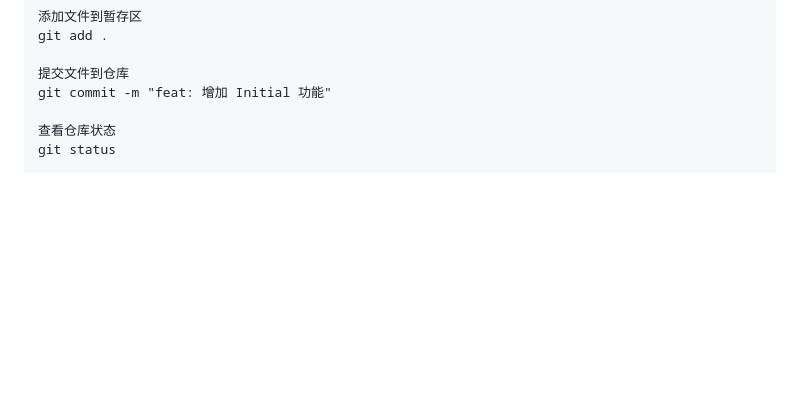
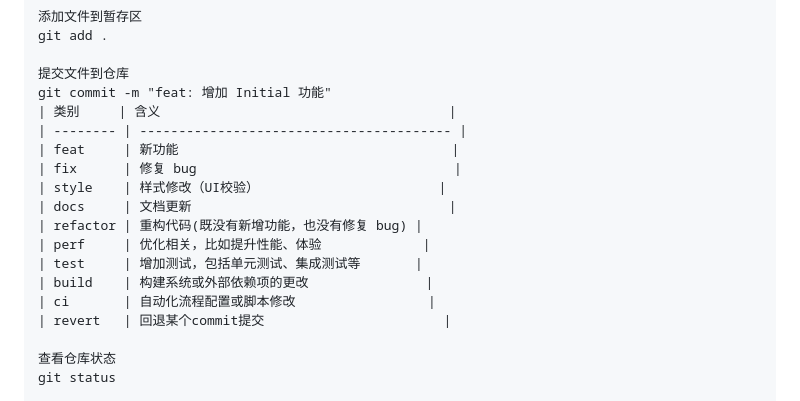
Before and after one commit to Aspirai/test-library, a Markdown page: note/git规范提交格式.md, the part around the change. Drawn GitHub-style; blank space fills up the shorter version.

Commit message:
docs: 更新 命令 常用命令总结文本

```diff
--- a/note/git规范提交格式.md
+++ b/note/git规范提交格式.md
@@ -12,6 +12,18 @@ git add .
 
 提交文件到仓库
 git commit -m "feat: 增加 Initial 功能"
+| 类别     | 含义                                     |
+| -------- | ---------------------------------------- |
+| feat     | 新功能                                   |
+| fix      | 修复 bug                                 |
+| style    | 样式修改（UI校验）                       |
+| docs     | 文档更新                                 |
+| refactor | 重构代码(既没有新增功能，也没有修复 bug) |
+| perf     | 优化相关，比如提升性能、体验             |
+| test     | 增加测试，包括单元测试、集成测试等       |
+| build    | 构建系统或外部依赖项的更改               |
+| ci       | 自动化流程配置或脚本修改                 |
+| revert   | 回退某个commit提交                       |
 
 查看仓库状态
 git status
```
